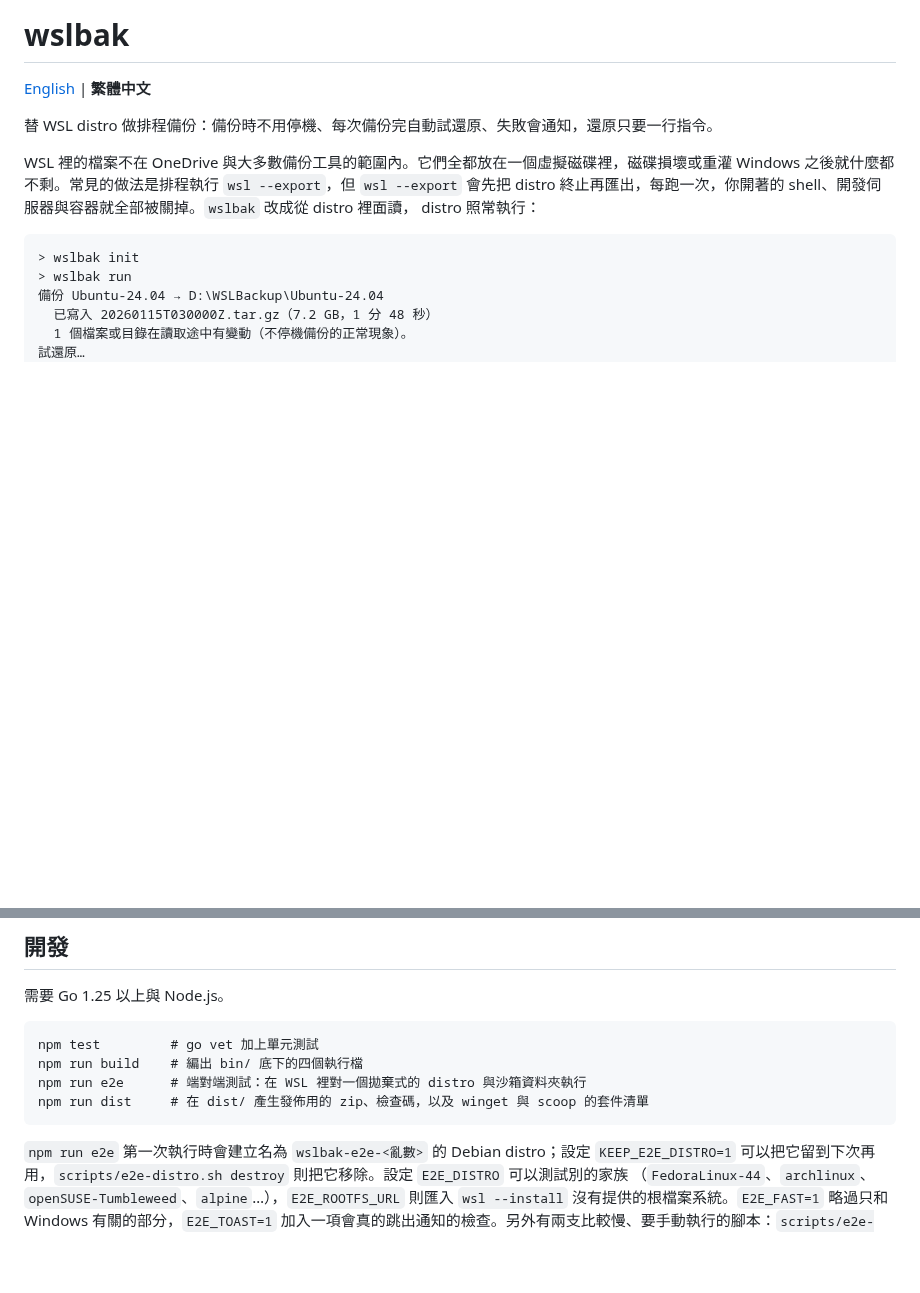
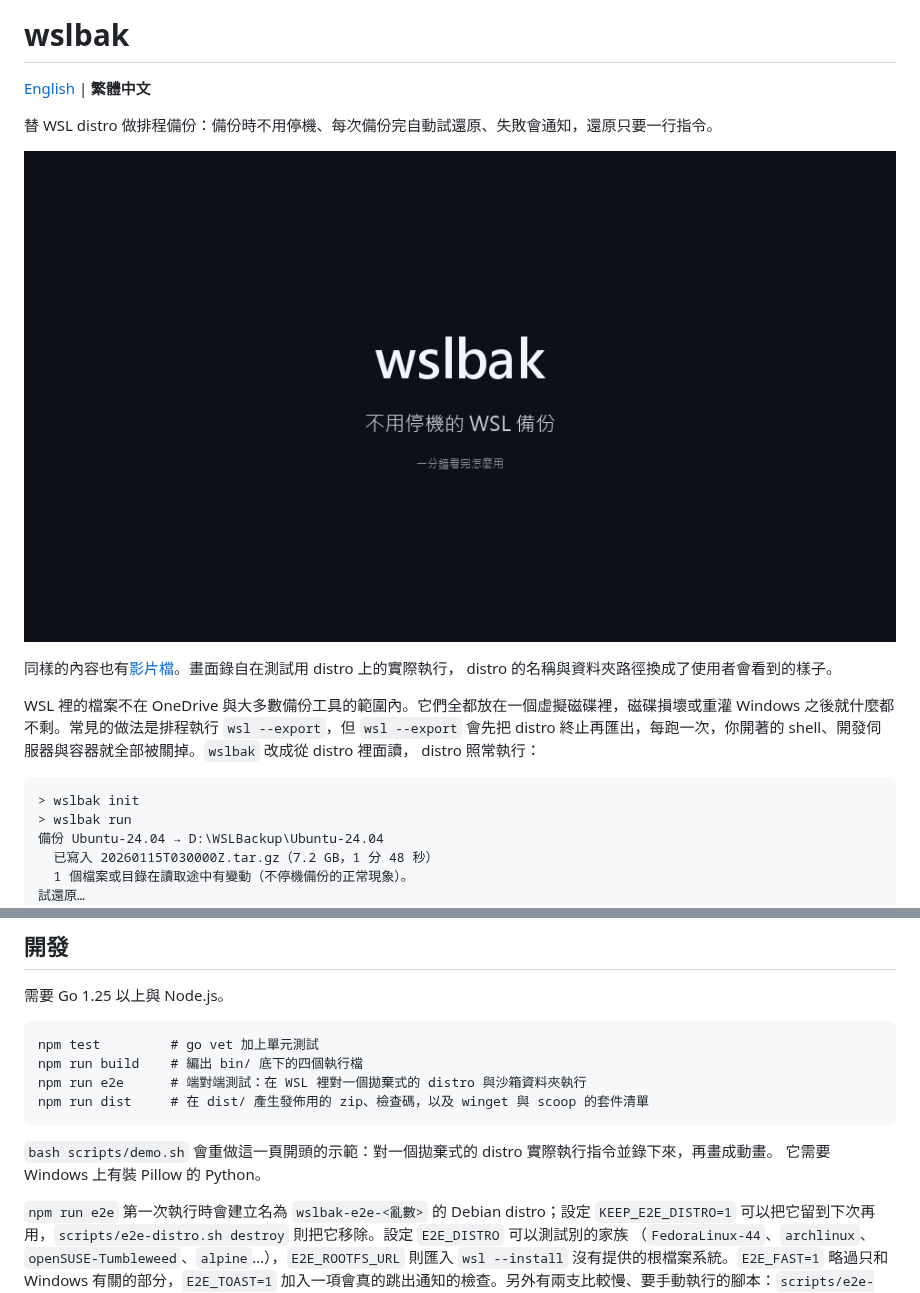
Before and after one commit to Boring206/wslbak, a Markdown page: README.zh-TW.md, 2 parts joined by grey strips. Rendered like a GitHub page; pictures changed too: docs/demo.zh-TW.gif (added); blank space fills up the shorter version.

````diff
--- a/README.zh-TW.md
+++ b/README.zh-TW.md
@@ -3,6 +3,11 @@
 [English](README.md) | **繁體中文**
 
 替 WSL distro 做排程備份：備份時不用停機、每次備份完自動試還原、失敗會通知，還原只要一行指令。
+
+![一分鐘看完怎麼用：設定、備份、看備份內容、取回一個檔案、還原整個 distro](docs/demo.zh-TW.gif)
+
+同樣的內容也有[影片檔](docs/demo.zh-TW.mp4)。畫面錄自在測試用 distro 上的實際執行，
+distro 的名稱與資料夾路徑換成了使用者會看到的樣子。
 
 WSL 裡的檔案不在 OneDrive 與大多數備份工具的範圍內。它們全都放在一個虛擬磁碟裡，磁碟損壞或重灌
 Windows 之後就什麼都不剩。常見的做法是排程執行 `wsl --export`，但 `wsl --export` 會先把 distro
@@ -305,6 +310,9 @@ npm run e2e      # 端對端測試：在 WSL 裡對一個拋棄式的 distro 與
 npm run dist     # 在 dist/ 產生發佈用的 zip、檢查碼，以及 winget 與 scoop 的套件清單
 ```
 
+`bash scripts/demo.sh` 會重做這一頁開頭的示範：對一個拋棄式的 distro 實際執行指令並錄下來，再畫成動畫。
+它需要 Windows 上有裝 Pillow 的 Python。
+
 `npm run e2e` 第一次執行時會建立名為 `wslbak-e2e-<亂數>` 的 Debian distro；設定 `KEEP_E2E_DISTRO=1`
 可以把它留到下次再用，`scripts/e2e-distro.sh destroy` 則把它移除。設定 `E2E_DISTRO` 可以測試別的家族
 （`FedoraLinux-44`、`archlinux`、`openSUSE-Tumbleweed`、`alpine`…），`E2E_ROOTFS_URL` 則匯入
````
Also changed, not shown: README.md (+8 -0 lines), docs/demo.en.gif (added), 5 other files.
